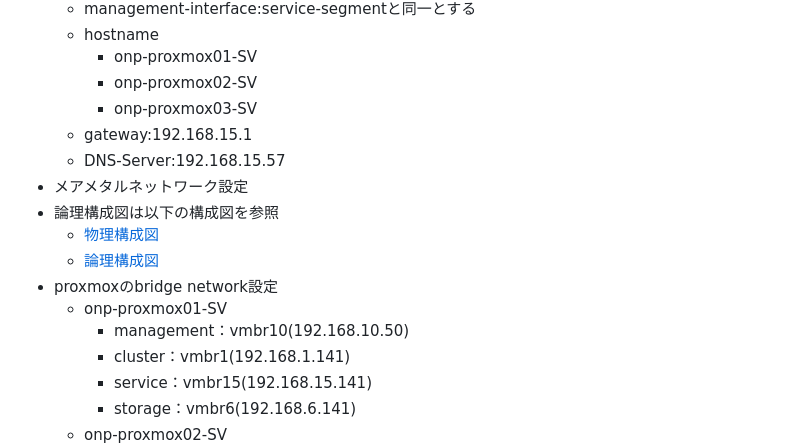
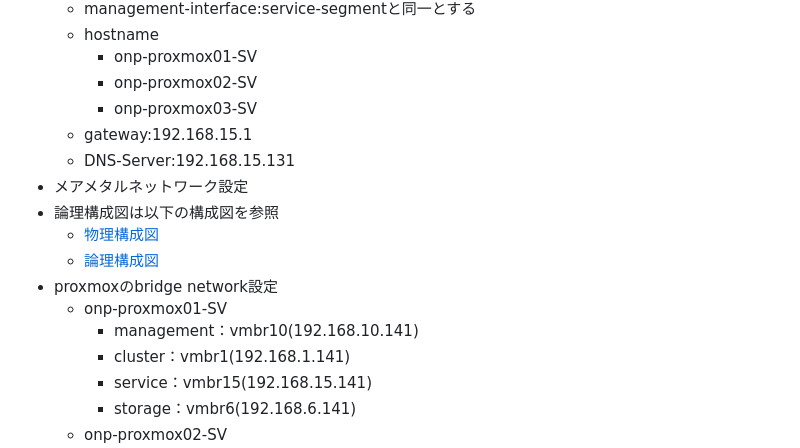
Before and after one commit to maron-gt123/k8s-setup-for-proxmox, a Markdown page: README.md, the part around the change. Rendered like a GitHub page.

```diff
--- a/README.md
+++ b/README.md
@@ -37,14 +37,14 @@
     * onp-proxmox02-SV
     * onp-proxmox03-SV
   * gateway:192.168.15.1
-  * DNS-Server:192.168.15.57
+  * DNS-Server:192.168.15.131
 * メアメタルネットワーク設定
  * 論理構成図は以下の構成図を参照
    * [物理構成図]()
    * [論理構成図](https://github.com/maron-gt123/k8s-setup-for-proxmox/blob/main/%E8%AB%96%E7%90%86%E6%A7%8B%E6%88%90%E5%9B%B3.pdf)
  * proxmoxのbridge network設定
    * onp-proxmox01-SV
-     * management：vmbr10(192.168.10.50)
+     * management：vmbr10(192.168.10.141)
      * cluster：vmbr1(192.168.1.141)
      * service：vmbr15(192.168.15.141)
      * storage：vmbr6(192.168.6.141)
```
